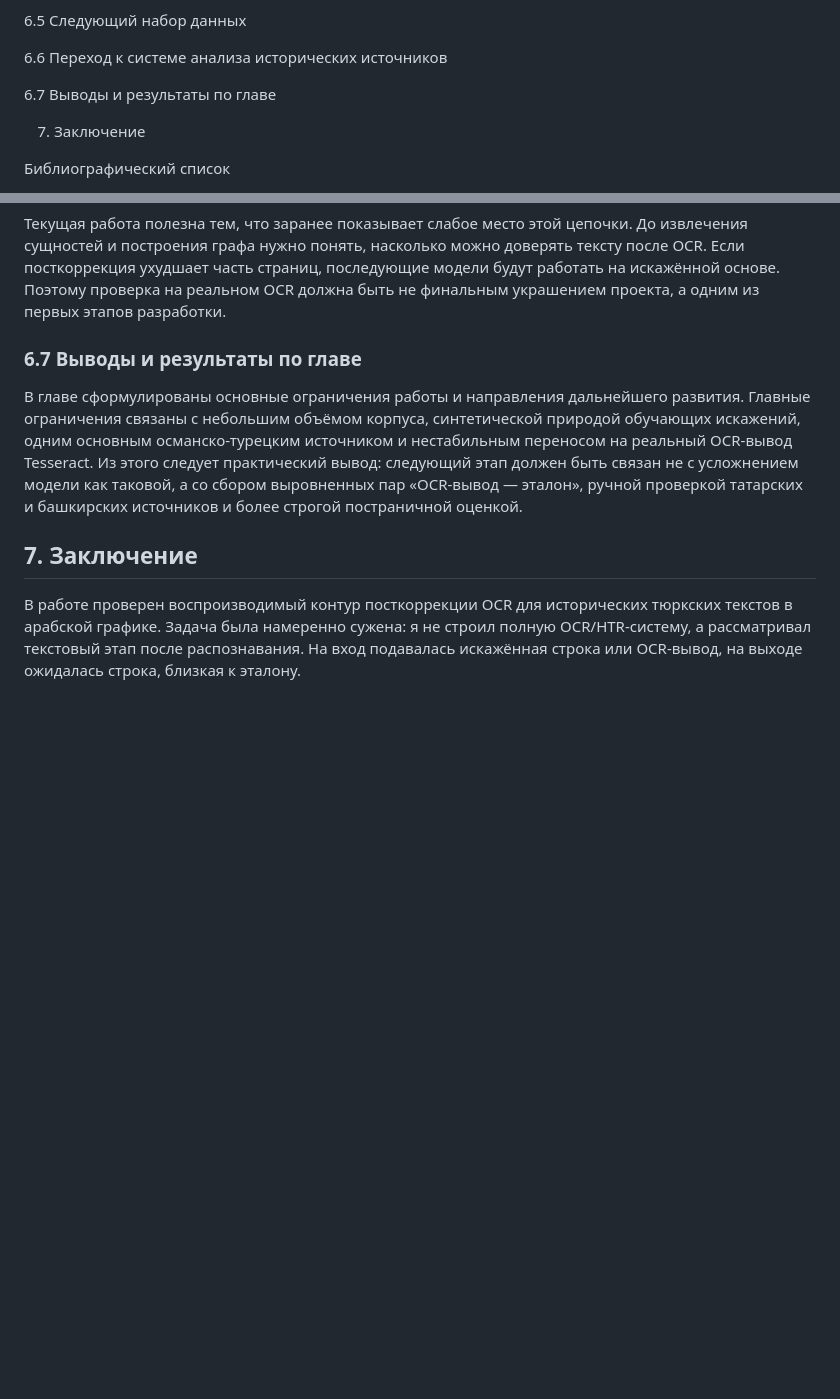
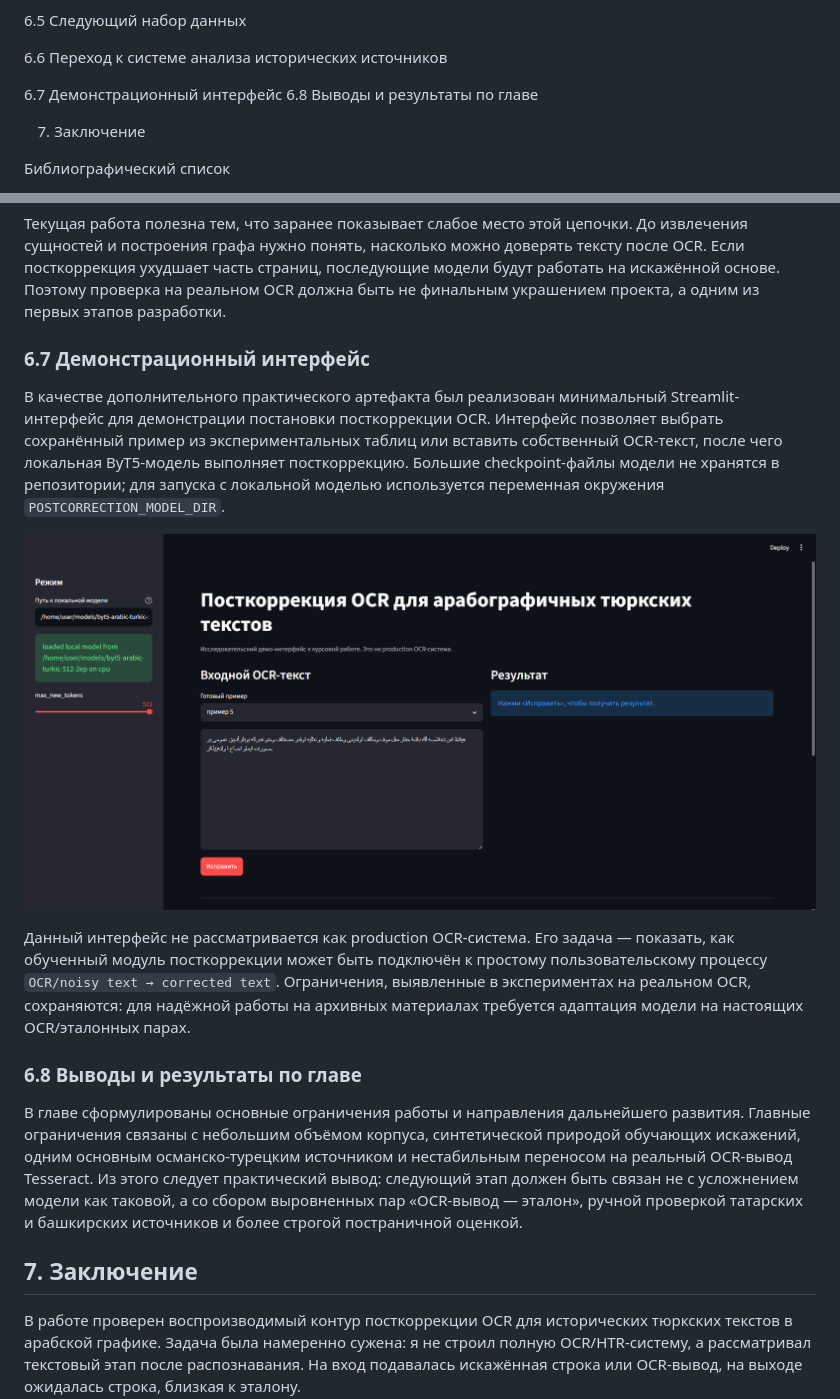
Before and after one commit to Therad445/low-resource-arabic-script-turkic-ocr, a Markdown page: docs/course_paper_final.md, 2 parts joined by grey strips. Drawn GitHub-style; pictures changed too: docs/figures/fig07_streamlit_demo.png (added); blank space fills up the shorter version.

Commit message:
docs: add streamlit demo section to paper

```diff
--- a/docs/course_paper_final.md
+++ b/docs/course_paper_final.md
@@ -186,7 +186,8 @@ This course paper investigates OCR post-correction for historical Turkic texts w
 
 6.6 Переход к системе анализа исторических источников
 
-6.7 Выводы и результаты по главе
+6.7 Демонстрационный интерфейс
+6.8 Выводы и результаты по главе
 
 7. Заключение
 
@@ -814,7 +815,15 @@ CER, WER, NoSpaceCER и ExactMatch дают полезную, но неполн
 Текущая работа полезна тем, что заранее показывает слабое место этой цепочки. До извлечения сущностей и построения графа нужно понять, насколько можно доверять тексту после OCR. Если посткоррекция ухудшает часть страниц, последующие модели будут работать на искажённой основе. Поэтому проверка на реальном OCR должна быть не финальным украшением проекта, а одним из первых этапов разработки.
 
 
-### 6.7 Выводы и результаты по главе
+### 6.7 Демонстрационный интерфейс
+
+В качестве дополнительного практического артефакта был реализован минимальный Streamlit-интерфейс для демонстрации постановки посткоррекции OCR. Интерфейс позволяет выбрать сохранённый пример из экспериментальных таблиц или вставить собственный OCR-текст, после чего локальная ByT5-модель выполняет посткоррекцию. Большие checkpoint-файлы модели не хранятся в репозитории; для запуска с локальной моделью используется переменная окружения `POSTCORRECTION_MODEL_DIR`.
+
+![Рисунок 6.1 — Демонстрационный Streamlit-интерфейс с локально подключённой ByT5-моделью](figures/fig07_streamlit_demo.png)
+
+Данный интерфейс не рассматривается как production OCR-система. Его задача — показать, как обученный модуль посткоррекции может быть подключён к простому пользовательскому процессу `OCR/noisy text → corrected text`. Ограничения, выявленные в экспериментах на реальном OCR, сохраняются: для надёжной работы на архивных материалах требуется адаптация модели на настоящих OCR/эталонных парах.
+
+### 6.8 Выводы и результаты по главе
 
 В главе сформулированы основные ограничения работы и направления дальнейшего развития. Главные ограничения связаны с небольшим объёмом корпуса, синтетической природой обучающих искажений, одним основным османско-турецким источником и нестабильным переносом на реальный OCR-вывод Tesseract. Из этого следует практический вывод: следующий этап должен быть связан не с усложнением модели как таковой, а со сбором выровненных пар «OCR-вывод — эталон», ручной проверкой татарских и башкирских источников и более строгой постраничной оценкой.
 
```
Also changed, not shown: docs/course_paper_hse_export.md (+11 -2 lines), 1 other file.
